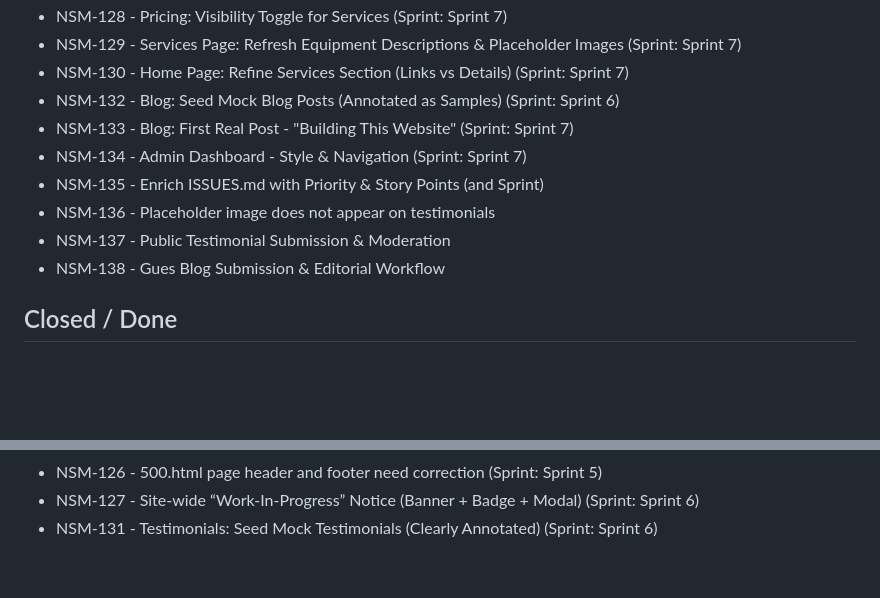
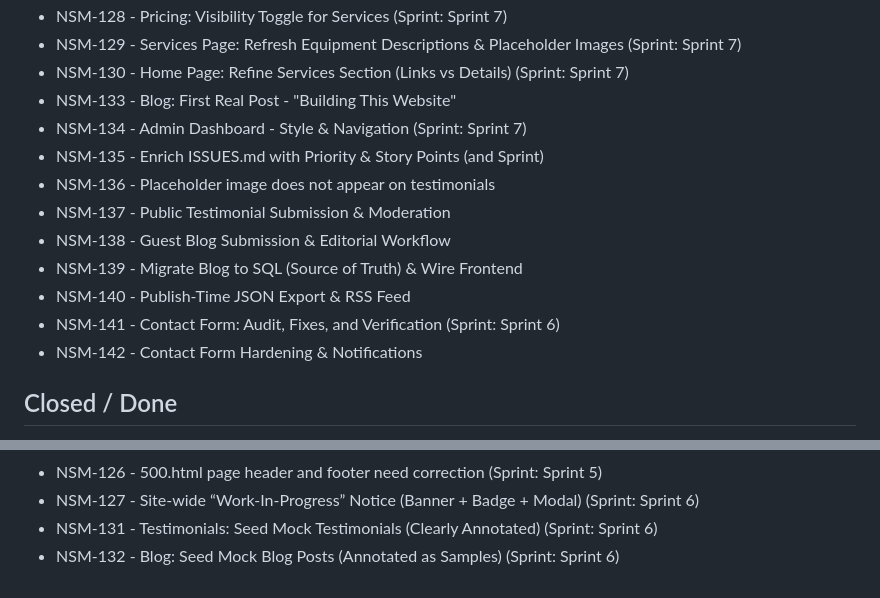
Before and after one commit to warlikeloki/nsmg-review, a Markdown page: ISSUES.md, 2 parts joined by grey strips. Rendered like a GitHub page; blank space fills up the shorter version.

```diff
--- a/ISSUES.md
+++ b/ISSUES.md
@@ -56,13 +56,16 @@
 - NSM-128 - Pricing: Visibility Toggle for Services (Sprint: Sprint 7)
 - NSM-129 - Services Page: Refresh Equipment Descriptions & Placeholder Images (Sprint: Sprint 7)
 - NSM-130 - Home Page: Refine Services Section (Links vs Details) (Sprint: Sprint 7)
-- NSM-132 - Blog: Seed Mock Blog Posts (Annotated as Samples) (Sprint: Sprint 6)
-- NSM-133 - Blog: First Real Post - "Building This Website" (Sprint: Sprint 7)
+- NSM-133 - Blog: First Real Post - "Building This Website"
 - NSM-134 - Admin Dashboard - Style & Navigation (Sprint: Sprint 7)
 - NSM-135 - Enrich ISSUES.md with Priority & Story Points (and Sprint)
 - NSM-136 - Placeholder image does not appear on testimonials
 - NSM-137 - Public Testimonial Submission & Moderation
-- NSM-138 - Gues Blog Submission & Editorial Workflow
+- NSM-138 - Guest Blog Submission & Editorial Workflow
+- NSM-139 - Migrate Blog to SQL (Source of Truth) & Wire Frontend
+- NSM-140 - Publish-Time JSON Export & RSS Feed
+- NSM-141 - Contact Form: Audit, Fixes, and Verification (Sprint: Sprint 6)
+- NSM-142 - Contact Form Hardening & Notifications
 
 ## Closed / Done
 - NSM-1 - Set up custom domain neilsmith.org (Sprint: Sprint 5)
@@ -135,3 +138,4 @@
 - NSM-126 - 500.html page header and footer need correction (Sprint: Sprint 5)
 - NSM-127 - Site-wide “Work-In-Progress” Notice (Banner + Badge + Modal) (Sprint: Sprint 6)
 - NSM-131 - Testimonials: Seed Mock Testimonials (Clearly Annotated) (Sprint: Sprint 6)
+- NSM-132 - Blog: Seed Mock Blog Posts (Annotated as Samples) (Sprint: Sprint 6)
```
